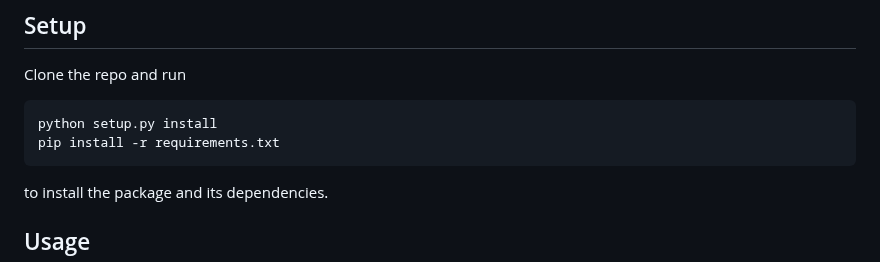
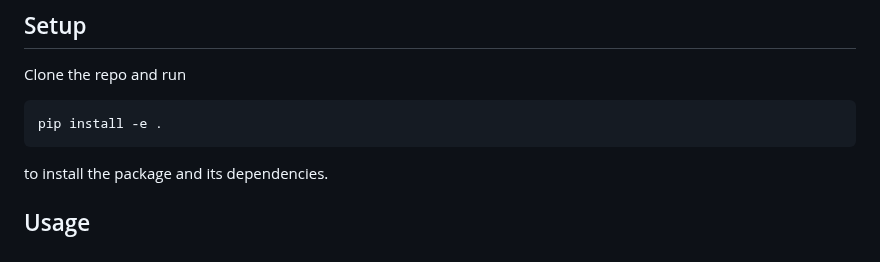
Before and after one commit to 12kleingordon34/Causal_Copulas, a Markdown page: frugalCopyla/README.md, the part around the change. GitHub-like rendering.

Commit message:
Change installation instructions

````diff
--- a/frugalCopyla/README.md
+++ b/frugalCopyla/README.md
@@ -5,8 +5,7 @@ Clear and efficient sampling from customisable frugal causal models.
 ## Setup
 Clone the repo and run
 ```
-python setup.py install
-pip install -r requirements.txt
+pip install -e .
 ```
 to install the package and its dependencies.
 
````
